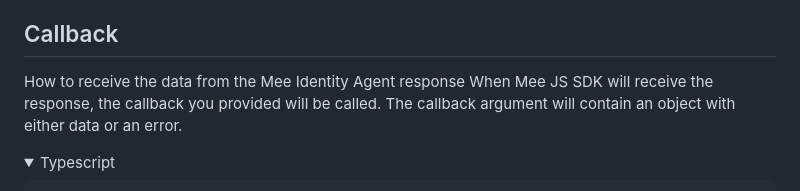
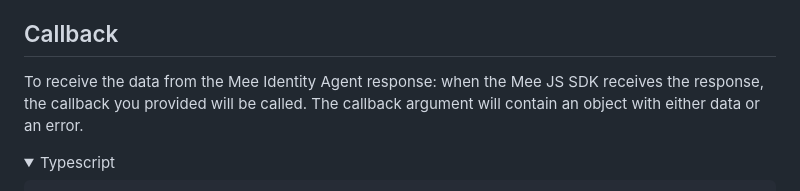
Before and after one commit to MeeFoundation/mee-js-sdk, a Markdown page: README.md, the part around one of its changes. GitHub-like rendering; folded sections open.

```diff
--- a/README.md
+++ b/README.md
@@ -240,8 +240,7 @@ Each entry must contain:
   - **is_sensitive**: is this data sensitive?;
 
 ## Callback
-  How to receive the data from the Mee Identity Agent response
-  When Mee JS SDK will receive the response, the callback you provided will be called. The callback argument will contain an object with either data or an error.
+  To receive the data from the Mee Identity Agent response: when the Mee JS SDK receives the response, the callback you provided will be called. The callback argument will contain an object with either data or an error.
 <details>
   <summary>
     Typescript
```
Also changed, not shown: other parts of README.md (+14 -14 lines).
